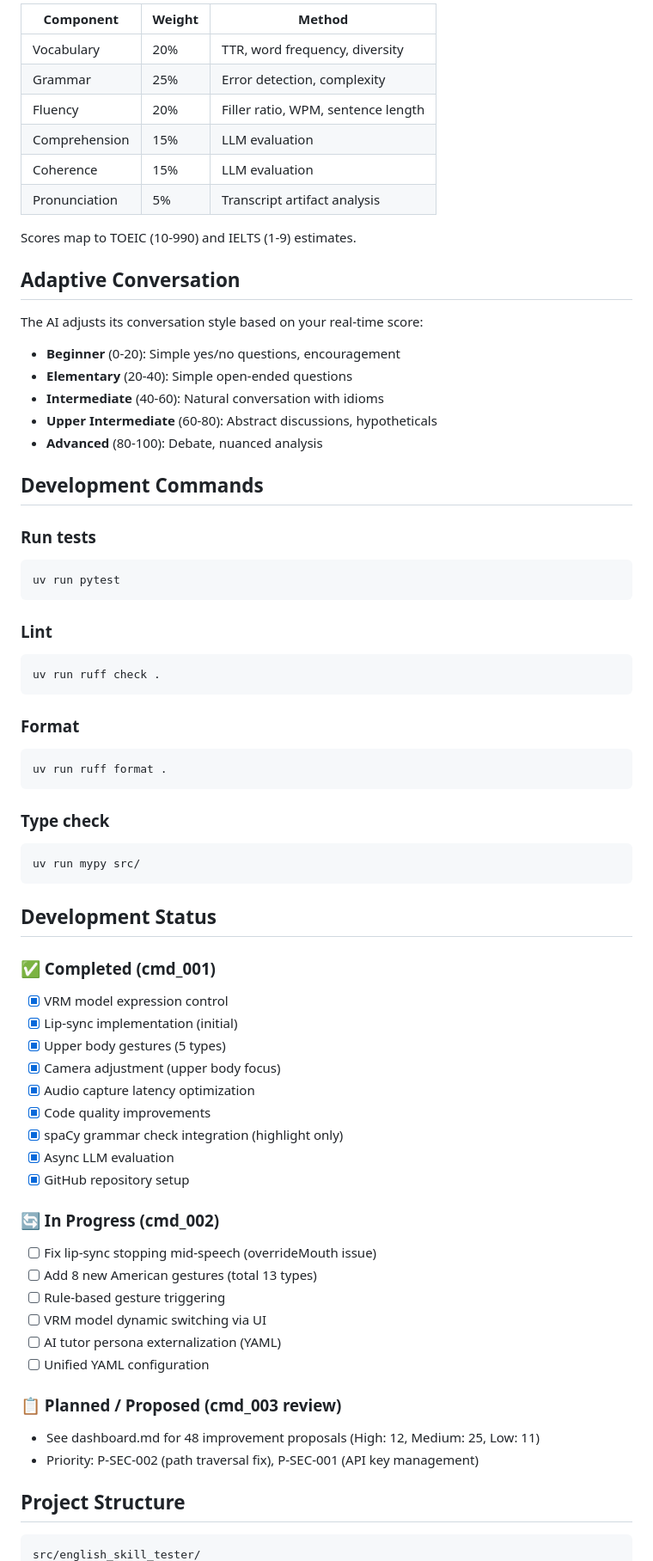
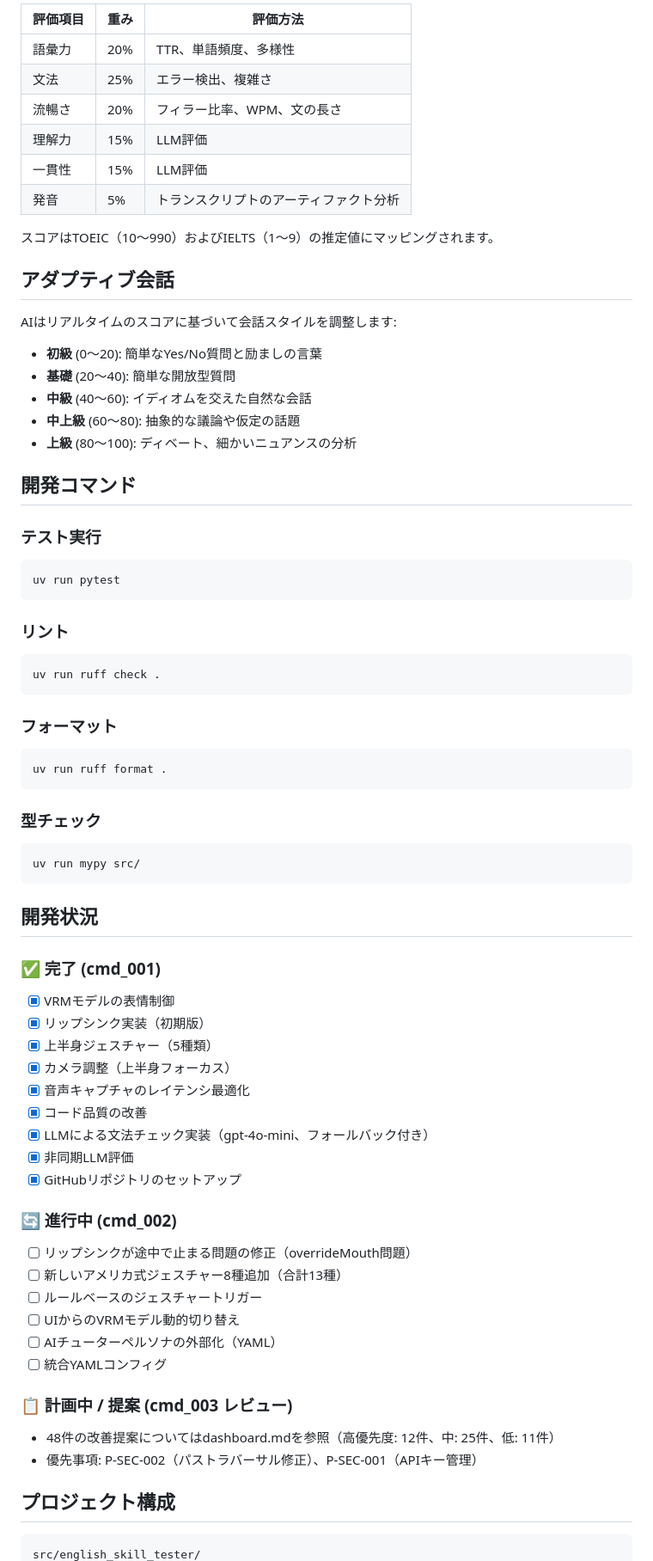
Before and after one commit to rsimd/english-skill-tester, a Markdown page: README.md, the part around one of its changes. Shown at 86% size. GitHub-like rendering.

Commit message:
docs(readme): rewrite in Japanese for Japanese-speaking users (cmd_161)

````diff
--- a/README.md
+++ b/README.md
@@ -81,73 +76,73 @@ Hybrid assessment combining rule-based linguistic analysis and periodic LLM eval
 
-| Component | Weight | Method |
-|-----------|--------|--------|
-| Vocabulary | 20% | TTR, word frequency, diversity |
-| Grammar | 25% | Error detection, complexity |
-| Fluency | 20% | Filler ratio, WPM, sentence length |
-| Comprehension | 15% | LLM evaluation |
-| Coherence | 15% | LLM evaluation |
-| Pronunciation | 5% | Transcript artifact analysis |
+| 評価項目 | 重み | 評価方法 |
+|----------|------|----------|
+| 語彙力 | 20% | TTR、単語頻度、多様性 |
+| 文法 | 25% | エラー検出、複雑さ |
+| 流暢さ | 20% | フィラー比率、WPM、文の長さ |
+| 理解力 | 15% | LLM評価 |
+| 一貫性 | 15% | LLM評価 |
+| 発音 | 5% | トランスクリプトのアーティファクト分析 |
 
-Scores map to TOEIC (10-990) and IELTS (1-9) estimates.
+スコアはTOEIC（10〜990）およびIELTS（1〜9）の推定値にマッピングされます。
 
-## Adaptive Conversation
+## アダプティブ会話
 
-The AI adjusts its conversation style based on your real-time score:
+AIはリアルタイムのスコアに基づいて会話スタイルを調整します:
 
-- **Beginner** (0-20): Simple yes/no questions, encouragement
-- **Elementary** (20-40): Simple open-ended questions
-- **Intermediate** (40-60): Natural conversation with idioms
-- **Upper Intermediate** (60-80): Abstract discussions, hypotheticals
-- **Advanced** (80-100): Debate, nuanced analysis
+- **初級** (0〜20): 簡単なYes/No質問と励ましの言葉
+- **基礎** (20〜40): 簡単な開放型質問
+- **中級** (40〜60): イディオムを交えた自然な会話
+- **中上級** (60〜80): 抽象的な議論や仮定の話題
+- **上級** (80〜100): ディベート、細かいニュアンスの分析
 
-## Development Commands
+## 開発コマンド
 
-### Run tests
+### テスト実行
 ```bash
 uv run pytest
 ```
 
-### Lint
+### リント
 ```bash
 uv run ruff check .
 ```
 
-### Format
+### フォーマット
 ```bash
 uv run ruff format .
 ```
 
-### Type check
+### 型チェック
 ```bash
 uv run mypy src/
 ```
 
-## Development Status
+## 開発状況
 
-### ✅ Completed (cmd_001)
-- [x] VRM model expression control
-- [x] Lip-sync implementation (initial)
-- [x] Upper body gestures (5 types)
-- [x] Camera adjustment (upper body focus)
-- [x] Audio capture latency optimization
-- [x] Code quality improvements
-- [x] spaCy grammar check integration (highlight only)
-- [x] Async LLM evaluation
-- [x] GitHub repository setup
+### ✅ 完了 (cmd_001)
+- [x] VRMモデルの表情制御
+- [x] リップシンク実装（初期版）
+- [x] 上半身ジェスチャー（5種類）
+- [x] カメラ調整（上半身フォーカス）
+- [x] 音声キャプチャのレイテンシ最適化
+- [x] コード品質の改善
+- [x] LLMによる文法チェック実装（gpt-4o-mini、フォールバック付き）
+- [x] 非同期LLM評価
+- [x] GitHubリポジトリのセットアップ
 
-### 🔄 In Progress (cmd_002)
-- [ ] Fix lip-sync stopping mid-speech (overrideMouth issue)
-- [ ] Add 8 new American gestures (total 13 types)
-- [ ] Rule-based gesture triggering
-- [ ] VRM model dynamic switching via UI
-- [ ] AI tutor persona externalization (YAML)
-- [ ] Unified YAML configuration
+### 🔄 進行中 (cmd_002)
+- [ ] リップシンクが途中で止まる問題の修正（overrideMouth問題）
+- [ ] 新しいアメリカ式ジェスチャー8種追加（合計13種）
+- [ ] ルールベースのジェスチャートリガー
+- [ ] UIからのVRMモデル動的切り替え
+- [ ] AIチューターペルソナの外部化（YAML）
+- [ ] 統合YAMLコンフィグ
 
-### 📋 Planned / Proposed (cmd_003 review)
-- See dashboard.md for 48 improvement proposals (High: 12, Medium: 25, Low: 11)
-- Priority: P-SEC-002 (path traversal fix), P-SEC-001 (API key management)
+### 📋 計画中 / 提案 (cmd_003 レビュー)
+- 48件の改善提案についてはdashboard.mdを参照（高優先度: 12件、中: 25件、低: 11件）
+- 優先事項: P-SEC-002（パストラバーサル修正）、P-SEC-001（APIキー管理）
 
-## Project Structure
+## プロジェクト構成
 
 ```
 src/english_skill_tester/
````
Also changed, not shown: other parts of README.md (+45 -50 lines).
